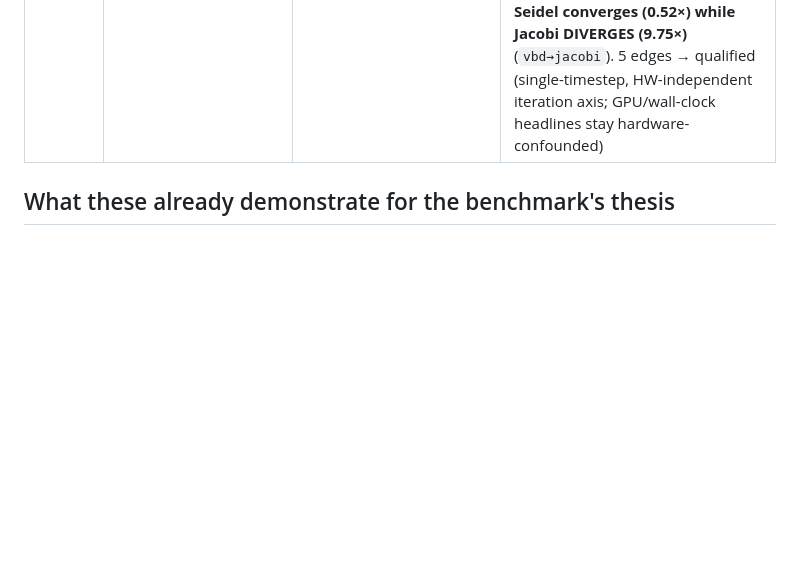
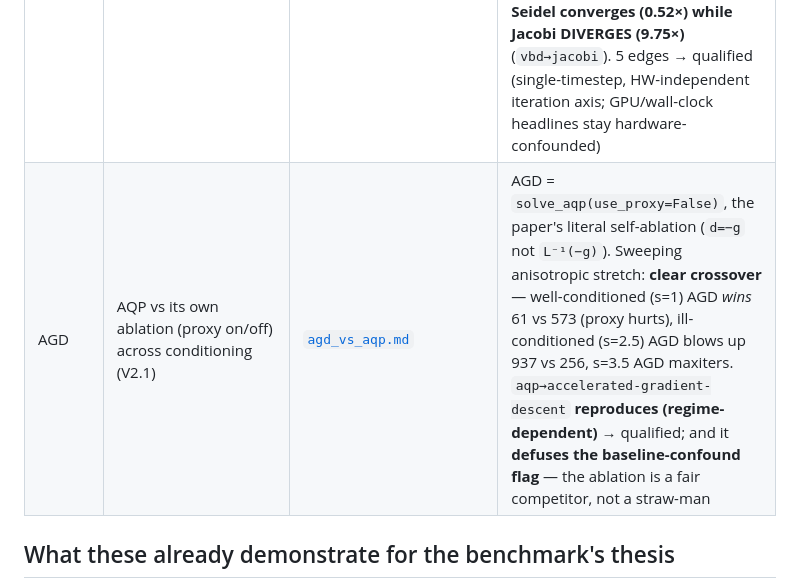
Before and after one commit to alecjacobson/mesh-elasticity-solver-benchmark, a Markdown page: results/README.md, the part around the change. GitHub-like rendering; blank space fills up the shorter version.

```diff
--- a/results/README.md
+++ b/results/README.md
@@ -54,6 +54,7 @@ polyscope-headless 3D tet.
 | AQP-LG | AQP vs local-global vs Anderson-LG — back-solves to own minimum (P5.2 #5,#6) | [`aqp_localglobal.md`](aqp_localglobal.md) | on a shared bend instance (equal per-iter cost): **Anderson-LG 4.0 < local-global 5.6 < AQP 11.4** back-solves. So **#5 `anderson→aqp` reproduces** (Anderson cheaper, cross-energy caveat) but **#6 `aqp→local-global` does NOT** (AQP needs *more* solves here) — both qualified/indicative (SD vs ARAP, different minima) |
 | SLIM-NU | SLIM vs projected-Newton on a **non-uniform** mesh (P5.2 #7) | [`slim_nonuniform.md`](slim_nonuniform.md) | on a 306×-aspect jittered mesh + 2× stretch, **projected-Newton reaches the tol in 5 it; SLIM does not in 60** (drift 2e-9, not a soft-BC artifact) — the **reverse** of the claim. Well-safeguarded (clamp-projected) Newton stays near-quadratic; SLIM crawls a slow linear tail. `slim→projected-newton` **not reproduced** — the Fig.11 stall is a *far-from-min* pathology a stretch can't create (qualified, documented why) |
 | DYN ⭐ | **inner-solver convergence on one incremental-potential timestep** (V2.1) | [`dynamics_solvers.md`](dynamics_solvers.md) | many simulation accelerators are inner minimizers of the **same** implicit-Euler Φ (conformance-gated: ∇Φ vs FD 1e-9, VBD block == Hessian block 0). On a stiff dt=1 timestep: **quasi-Newton L-BFGS (Laplacian init) 6 it vs scaled-identity 78** (`quasi-newton→l-bfgs` reproduces, ~13×); **history m=5 (6) beats PD m=0 (10)** (`quasi-newton→projective-dynamics`); **Chebyshev-PD 7 < PD 10** (`chebyshev→PD`); **L-BFGS m=2 (7) = Chebyshev (7)** but needs no ρ-estimate (`quasi-newton→chebyshev`); **VBD Gauss-Seidel converges (0.52×) while Jacobi DIVERGES (9.75×)** (`vbd→jacobi`). 5 edges → qualified (single-timestep, HW-independent iteration axis; GPU/wall-clock headlines stay hardware-confounded) |
+| AGD | AQP vs its own ablation (proxy on/off) across conditioning (V2.1) | [`agd_vs_aqp.md`](agd_vs_aqp.md) | AGD = `solve_aqp(use_proxy=False)`, the paper's literal self-ablation (`d=−g` not `L⁻¹(−g)`). Sweeping anisotropic stretch: **clear crossover** — well-conditioned (s=1) AGD *wins* 61 vs 573 (proxy hurts), ill-conditioned (s=2.5) AGD blows up 937 vs 256, s=3.5 AGD maxiters. `aqp→accelerated-gradient-descent` **reproduces (regime-dependent)** → qualified; and it **defuses the baseline-confound flag** — the ablation is a fair competitor, not a straw-man |
 
 ## What these already demonstrate for the benchmark's thesis
 
```
Also changed, not shown: results/agd_vs_aqp.md (added, +17 -0 lines), figures/claims_ledger.png, figures/claims_network.png, 3 other files.
